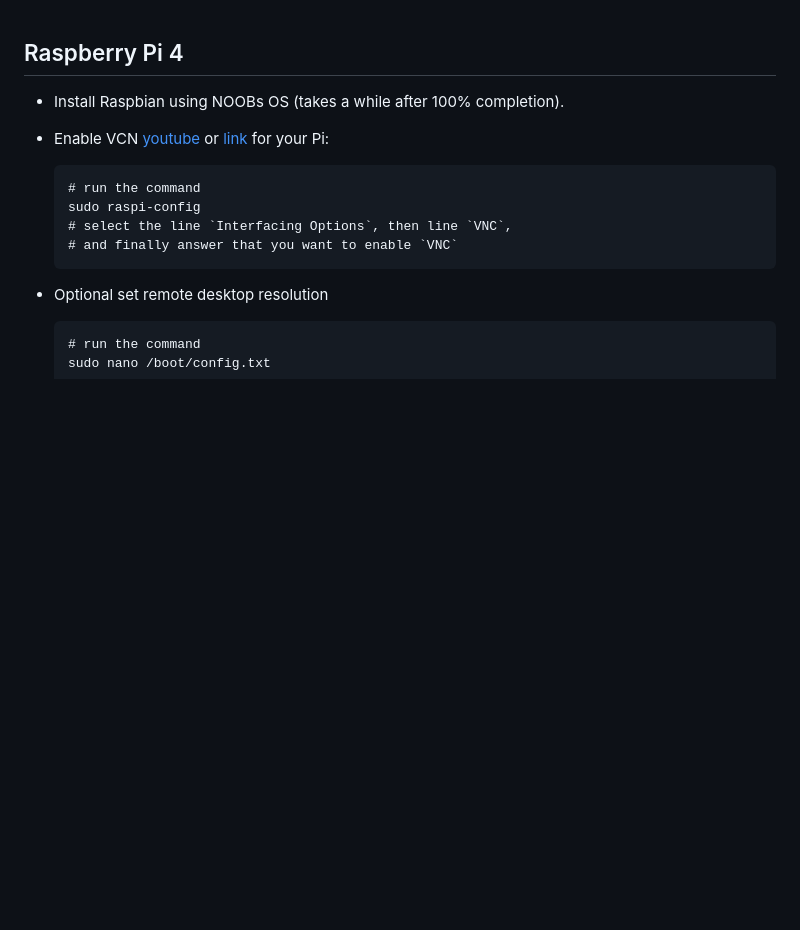
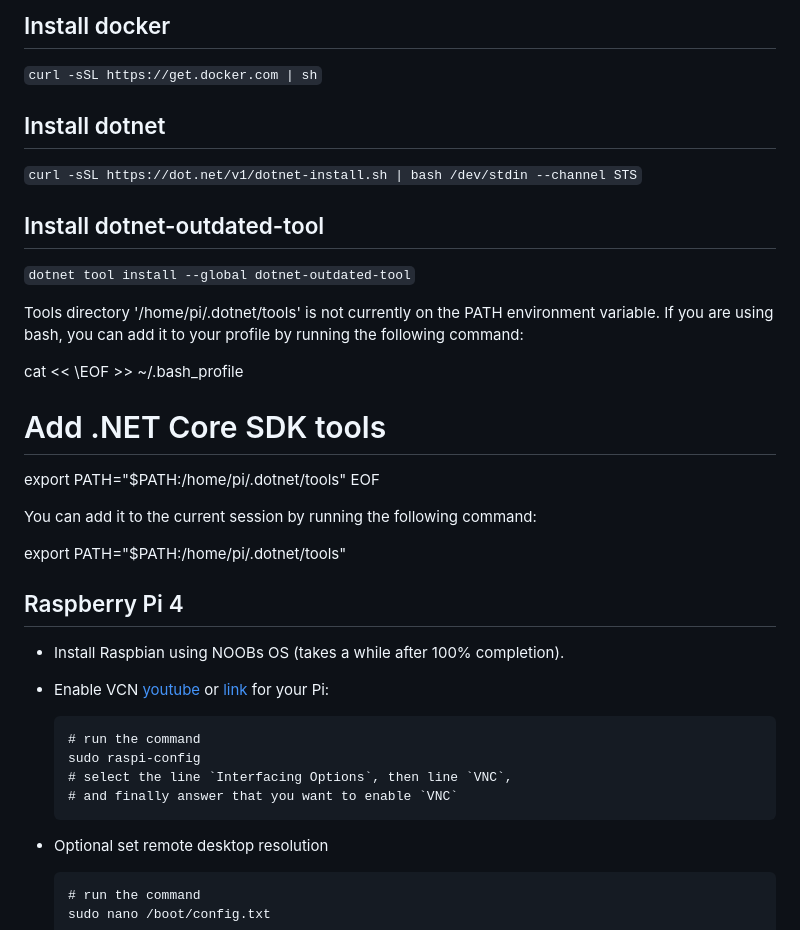
Before and after one commit to trusharmistry/ForPi_dotnet, a Markdown page: ReadMe.md, the part around the change. Drawn GitHub-style; blank space fills up the shorter version.

```diff
--- a/ReadMe.md
+++ b/ReadMe.md
@@ -1,3 +1,27 @@
+## Install docker
+`curl -sSL https://get.docker.com | sh`
+
+
+## Install dotnet
+`curl -sSL https://dot.net/v1/dotnet-install.sh | bash /dev/stdin --channel STS`
+
+
+## Install dotnet-outdated-tool
+`dotnet tool install --global dotnet-outdated-tool`
+
+Tools directory '/home/pi/.dotnet/tools' is not currently on the PATH environment variable.
+If you are using bash, you can add it to your profile by running the following command:
+
+cat << \EOF >> ~/.bash_profile
+# Add .NET Core SDK tools
+export PATH="$PATH:/home/pi/.dotnet/tools"
+EOF
+
+You can add it to the current session by running the following command:
+
+export PATH="$PATH:/home/pi/.dotnet/tools"
+
+
 ## Raspberry Pi 4
 
  - Install Raspbian using NOOBs OS (takes a while after 100% completion).
```
